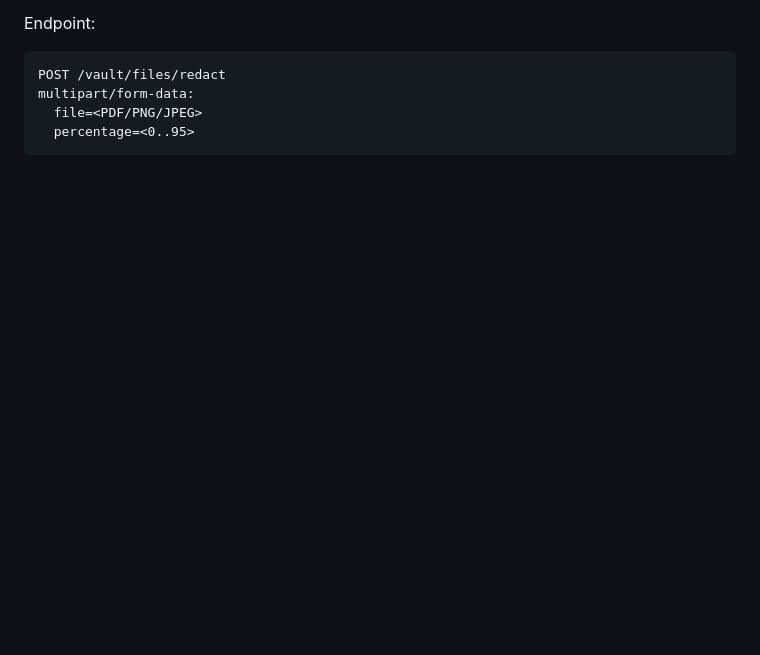
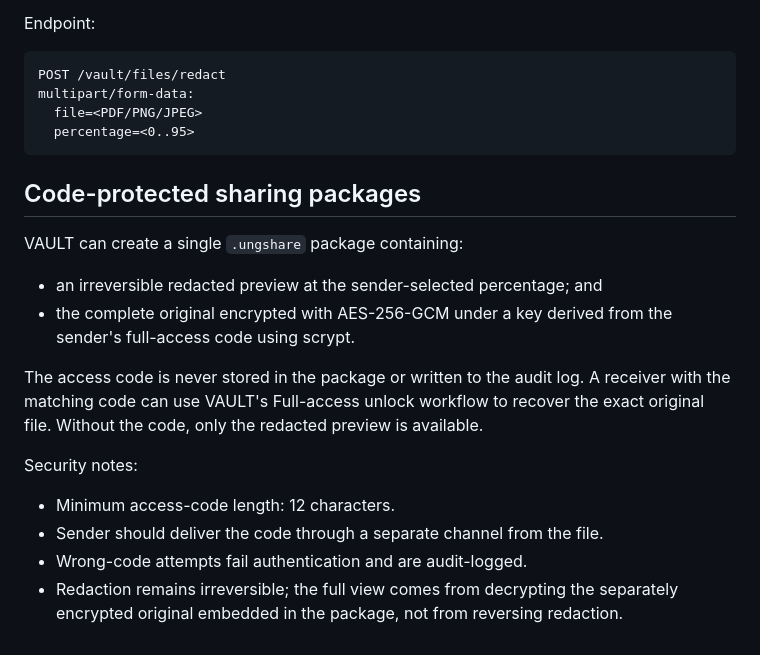
Before and after one commit to samtumwesigye2-create/UNG-VAULT, a Markdown page: README.md, the part around the change. GitHub-like rendering; blank space fills up the shorter version.

Commit message:
Document code-protected redacted sharing packages

````diff
--- a/README.md
+++ b/README.md
@@ -73,3 +73,17 @@ multipart/form-data:
   file=<PDF/PNG/JPEG>
   percentage=<0..95>
 ```
+
+
+## Code-protected sharing packages
+VAULT can create a single `.ungshare` package containing:
+- an irreversible redacted preview at the sender-selected percentage; and
+- the complete original encrypted with AES-256-GCM under a key derived from the sender's full-access code using scrypt.
+
+The access code is never stored in the package or written to the audit log. A receiver with the matching code can use VAULT's Full-access unlock workflow to recover the exact original file. Without the code, only the redacted preview is available.
+
+Security notes:
+- Minimum access-code length: 12 characters.
+- Sender should deliver the code through a separate channel from the file.
+- Wrong-code attempts fail authentication and are audit-logged.
+- Redaction remains irreversible; the full view comes from decrypting the separately encrypted original embedded in the package, not from reversing redaction.
````
